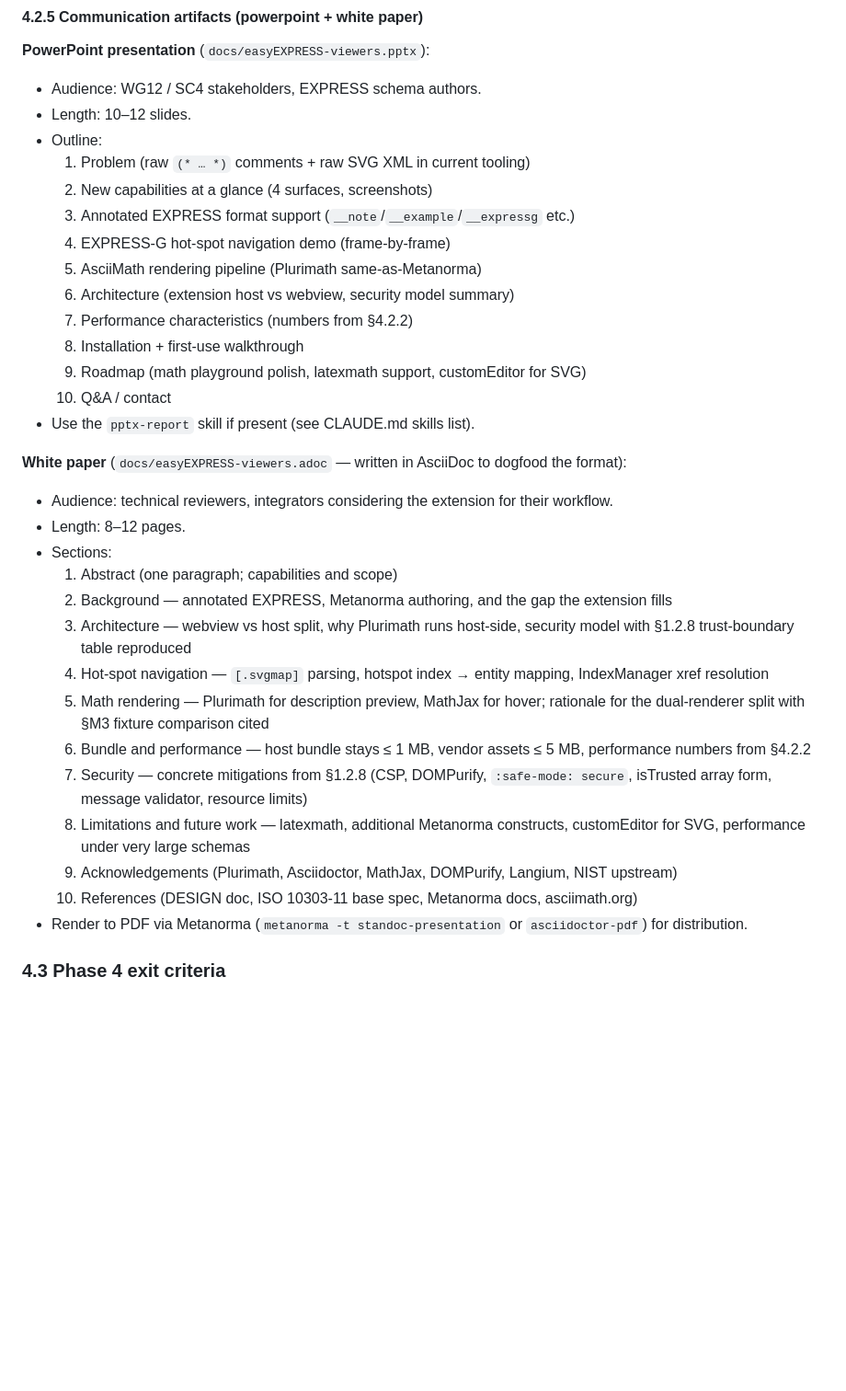
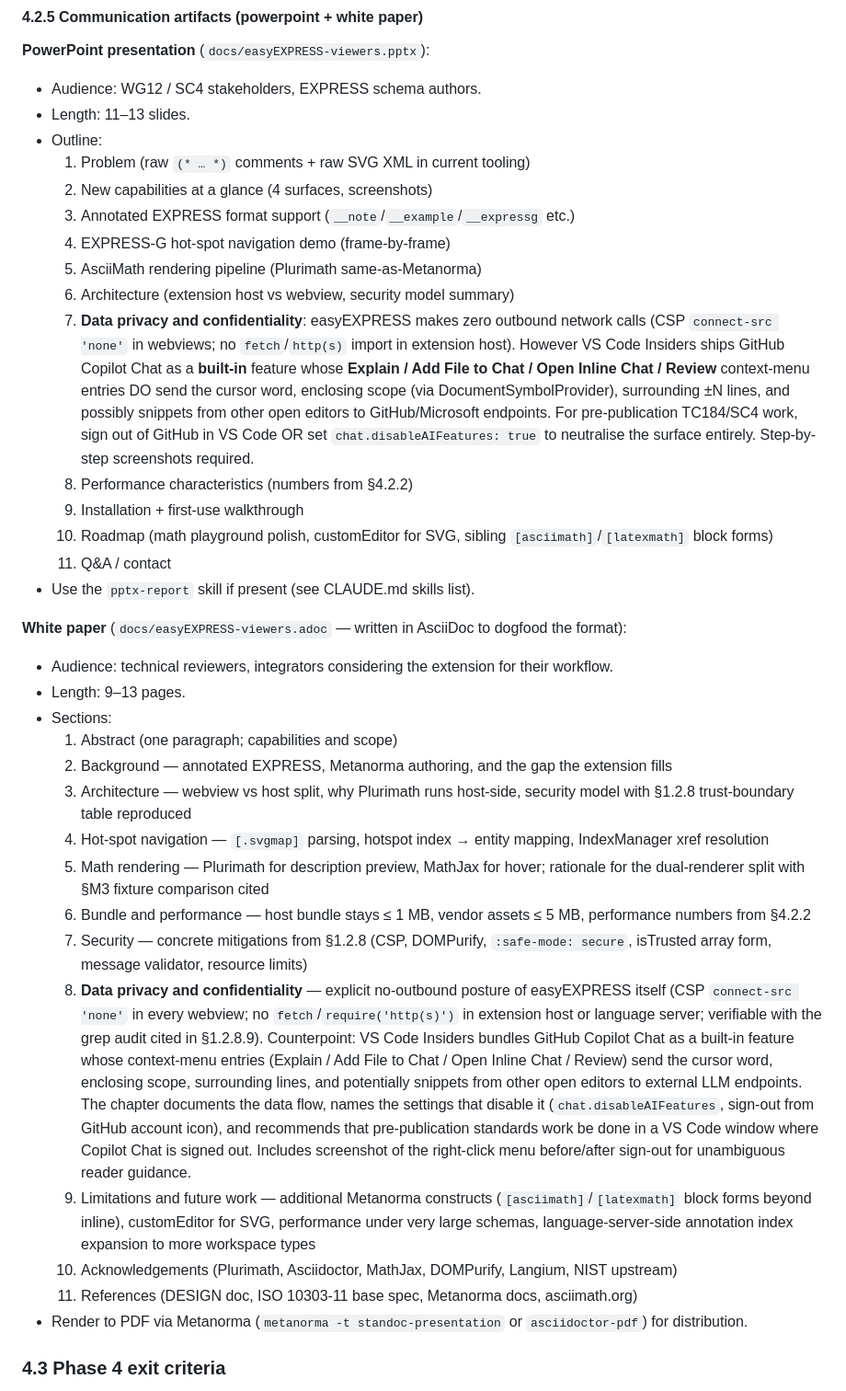
Before and after one commit to TRThurman/EXPRESSsuite, a Markdown page: DESIGN-viewers-integration.md, the part around the change. Shown at 92% size. Drawn GitHub-style; blank space fills up the shorter version.

Commit message:
docs: extend §4.2.5 with data-privacy / Copilot Chat disclosure
PowerPoint and white paper outlines must include a section explaining:
- easyEXPRESS itself makes zero outbound calls (CSP connect-src 'none',
  no fetch/http imports anywhere in the source).
- VS Code Insiders ships GitHub Copilot Chat as a built-in feature that
  is NOT removed by --disable-extensions. Its Explain / Add File to Chat
  / Open Inline Chat / Review context-menu entries send the cursor word
  + enclosing scope + surrounding lines (and possibly snippets from
  other open editors) to external LLM endpoints when invoked.
- Mitigations for pre-publication standards work: sign out of GitHub
  in VS Code OR set chat.disableAIFeatures: true.

Critical for the WG12/SC4 audience handling pre-publication content
under NDA.

Co-Authored-By: Claude Opus 4.7 (1M context) <noreply@anthropic.com>

```diff
--- a/DESIGN-viewers-integration.md
+++ b/DESIGN-viewers-integration.md
@@ -840,7 +840,7 @@ For each of: `geometry_schema.exp`, `topology_schema.exp`, `mesh_topology_schema
 
 **PowerPoint presentation** (`docs/easyEXPRESS-viewers.pptx`):
 - Audience: WG12 / SC4 stakeholders, EXPRESS schema authors.
-- Length: 10–12 slides.
+- Length: 11–13 slides.
 - Outline:
   1. Problem (raw `(* … *)` comments + raw SVG XML in current tooling)
   2. New capabilities at a glance (4 surfaces, screenshots)
@@ -848,15 +848,16 @@ For each of: `geometry_schema.exp`, `topology_schema.exp`, `mesh_topology_schema
   4. EXPRESS-G hot-spot navigation demo (frame-by-frame)
   5. AsciiMath rendering pipeline (Plurimath same-as-Metanorma)
   6. Architecture (extension host vs webview, security model summary)
-  7. Performance characteristics (numbers from §4.2.2)
-  8. Installation + first-use walkthrough
-  9. Roadmap (math playground polish, latexmath support, customEditor for SVG)
-  10. Q&A / contact
+  7. **Data privacy and confidentiality**: easyEXPRESS makes zero outbound network calls (CSP `connect-src 'none'` in webviews; no `fetch`/`http(s)` import in extension host). However VS Code Insiders ships GitHub Copilot Chat as a **built-in** feature whose **Explain / Add File to Chat / Open Inline Chat / Review** context-menu entries DO send the cursor word, enclosing scope (via DocumentSymbolProvider), surrounding ±N lines, and possibly snippets from other open editors to GitHub/Microsoft endpoints. For pre-publication TC184/SC4 work, sign out of GitHub in VS Code OR set `chat.disableAIFeatures: true` to neutralise the surface entirely. Step-by-step screenshots required.
+  8. Performance characteristics (numbers from §4.2.2)
+  9. Installation + first-use walkthrough
+  10. Roadmap (math playground polish, customEditor for SVG, sibling `[asciimath]`/`[latexmath]` block forms)
+  11. Q&A / contact
 - Use the `pptx-report` skill if present (see CLAUDE.md skills list).
 
 **White paper** (`docs/easyEXPRESS-viewers.adoc` — written in AsciiDoc to dogfood the format):
 - Audience: technical reviewers, integrators considering the extension for their workflow.
-- Length: 8–12 pages.
+- Length: 9–13 pages.
 - Sections:
   1. Abstract (one paragraph; capabilities and scope)
   2. Background — annotated EXPRESS, Metanorma authoring, and the gap the extension fills
@@ -865,9 +866,10 @@ For each of: `geometry_schema.exp`, `topology_schema.exp`, `mesh_topology_schema
   5. Math rendering — Plurimath for description preview, MathJax for hover; rationale for the dual-renderer split with §M3 fixture comparison cited
   6. Bundle and performance — host bundle stays ≤ 1 MB, vendor assets ≤ 5 MB, performance numbers from §4.2.2
   7. Security — concrete mitigations from §1.2.8 (CSP, DOMPurify, `:safe-mode: secure`, isTrusted array form, message validator, resource limits)
-  8. Limitations and future work — latexmath, additional Metanorma constructs, customEditor for SVG, performance under very large schemas
-  9. Acknowledgements (Plurimath, Asciidoctor, MathJax, DOMPurify, Langium, NIST upstream)
-  10. References (DESIGN doc, ISO 10303-11 base spec, Metanorma docs, asciimath.org)
+  8. **Data privacy and confidentiality** — explicit no-outbound posture of easyEXPRESS itself (CSP `connect-src 'none'` in every webview; no `fetch`/`require('http(s)')` in extension host or language server; verifiable with the grep audit cited in §1.2.8.9). Counterpoint: VS Code Insiders bundles GitHub Copilot Chat as a built-in feature whose context-menu entries (Explain / Add File to Chat / Open Inline Chat / Review) send the cursor word, enclosing scope, surrounding lines, and potentially snippets from other open editors to external LLM endpoints. The chapter documents the data flow, names the settings that disable it (`chat.disableAIFeatures`, sign-out from GitHub account icon), and recommends that pre-publication standards work be done in a VS Code window where Copilot Chat is signed out. Includes screenshot of the right-click menu before/after sign-out for unambiguous reader guidance.
+  9. Limitations and future work — additional Metanorma constructs (`[asciimath]`/`[latexmath]` block forms beyond inline), customEditor for SVG, performance under very large schemas, language-server-side annotation index expansion to more workspace types
+  10. Acknowledgements (Plurimath, Asciidoctor, MathJax, DOMPurify, Langium, NIST upstream)
+  11. References (DESIGN doc, ISO 10303-11 base spec, Metanorma docs, asciimath.org)
 - Render to PDF via Metanorma (`metanorma -t standoc-presentation` or `asciidoctor-pdf`) for distribution.
 
 ### 4.3 Phase 4 exit criteria
```
